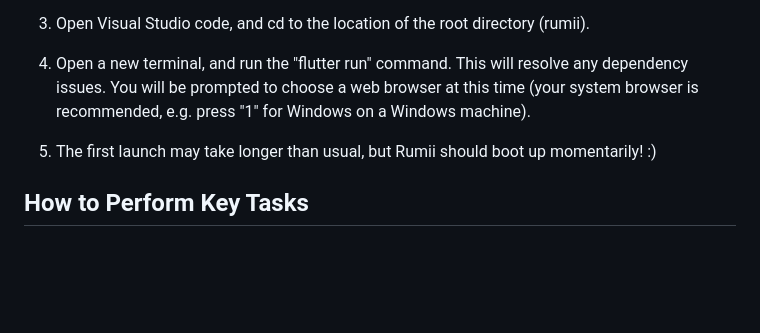
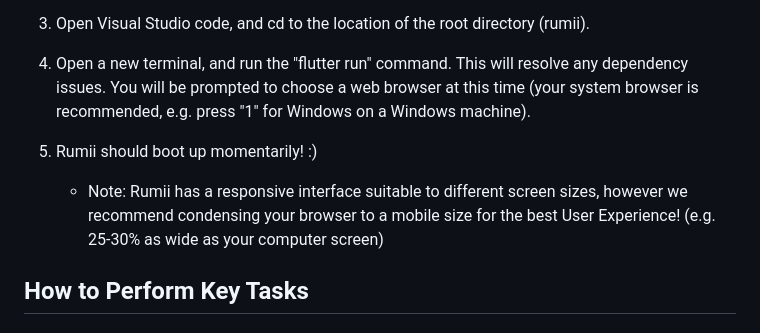
Before and after one commit to Jdd2020/rumii, a Markdown page: README.md, the part around the change printed below. Rendered like a GitHub page; blank space fills up the shorter version.

```diff
--- a/README.md
+++ b/README.md
@@ -14,7 +14,8 @@
 
 4. Open a new terminal, and run the "flutter run" command. This will resolve any dependency issues. You will be prompted to choose a web browser at this time (your system browser is recommended, e.g. press "1" for Windows on a Windows machine).
 
-7. The first launch may take longer than usual, but Rumii should boot up momentarily! :)
+7. Rumii should boot up momentarily! :)
+   -  Note: Rumii has a responsive interface suitable to different screen sizes, however we recommend condensing your browser to a mobile size for the best User Experience! (e.g. 25-30% as wide as your computer screen)
 
 ## How to Perform Key Tasks
 
```
Also changed, not shown: other parts of README.md (+1 -1 lines).
